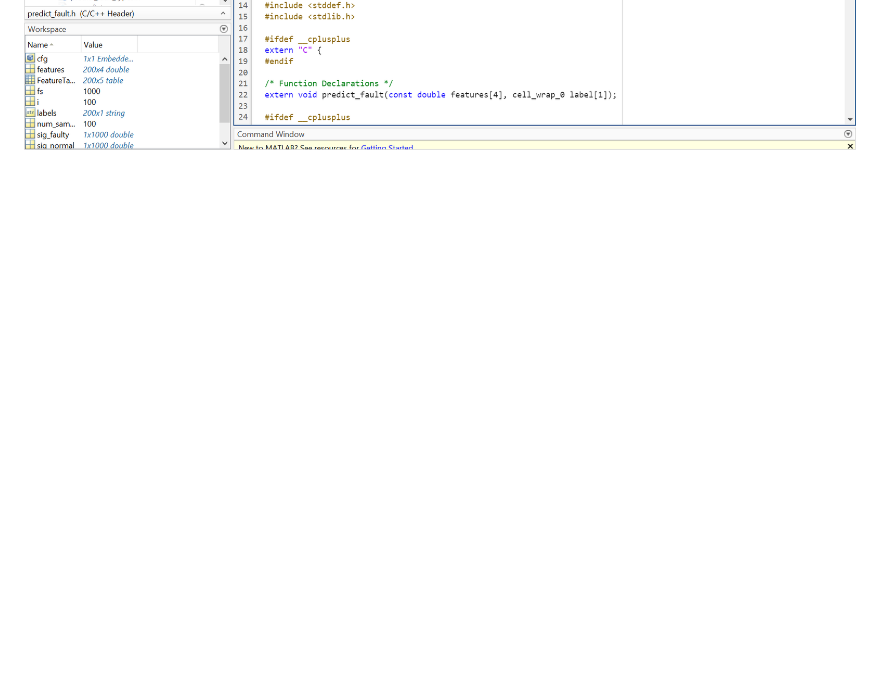
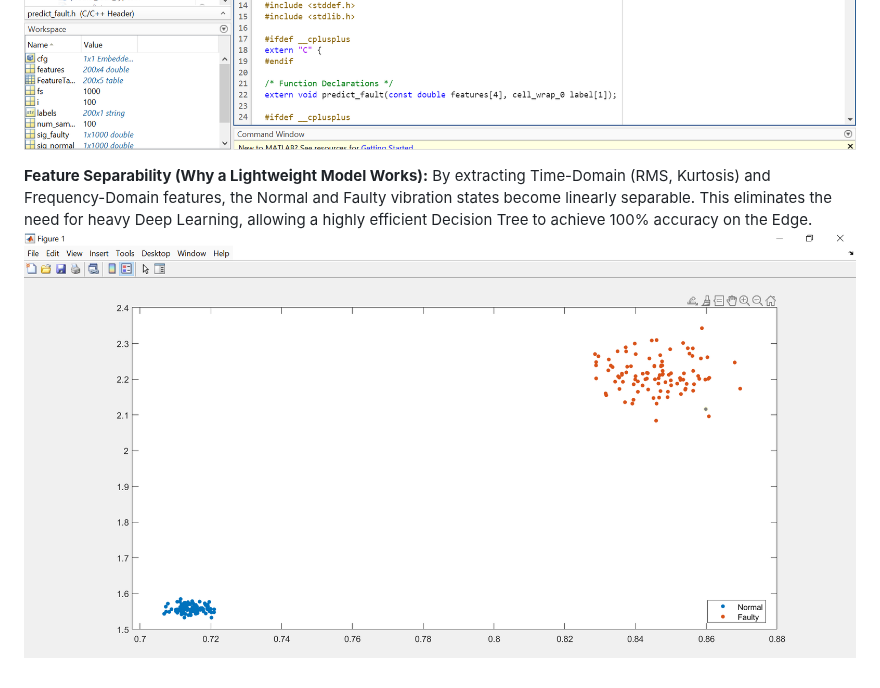
Before and after one commit to FC-Pascal/EdgeAI-Structural-Health-Monitor, a Markdown page: README.md, the part around the change. GitHub-like rendering; pictures changed too: docs/scatter_plot.png (added); blank space fills up the shorter version.

Commit message:
Add feature separability scatter plot to justify model architecture

```diff
--- a/README.md
+++ b/README.md
@@ -29,3 +29,7 @@ This project utilizes **Model-Based Design (MBD)** to bridge the gap between hig
 **Generated Standalone C-Code (ANSI C89/90 Standard for ARM/ESP32):**
 ![C Source Code Snippet](docs/c_source_code.png)
 ![C Header Code Snippet](docs/c_header_code.png)
+
+**Feature Separability (Why a Lightweight Model Works):**
+By extracting Time-Domain (RMS, Kurtosis) and Frequency-Domain features, the Normal and Faulty vibration states become linearly separable. This eliminates the need for heavy Deep Learning, allowing a highly efficient Decision Tree to achieve 100% accuracy on the Edge.
+![Feature Scatter Plot](docs/scatter_plot.png)
```
